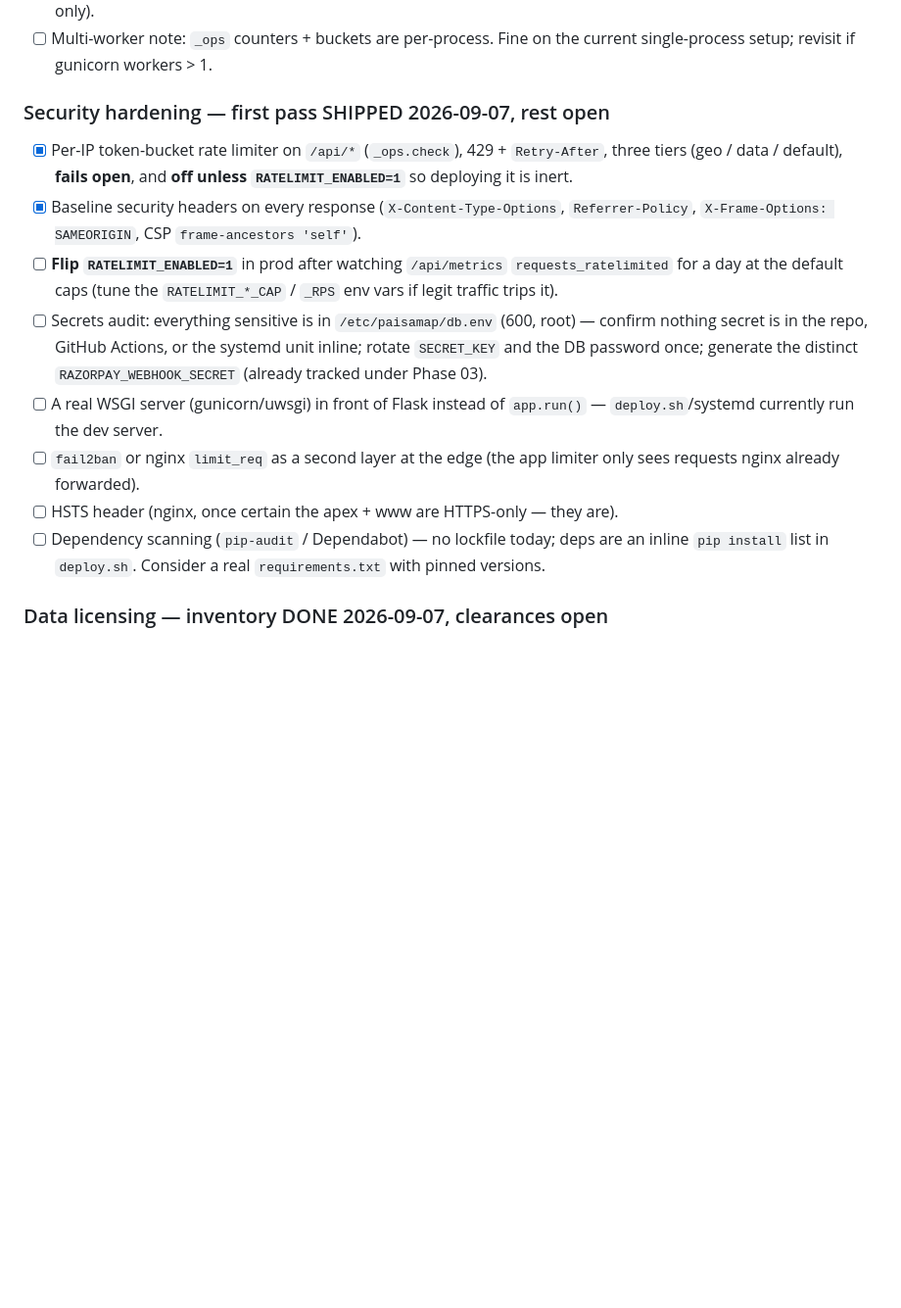
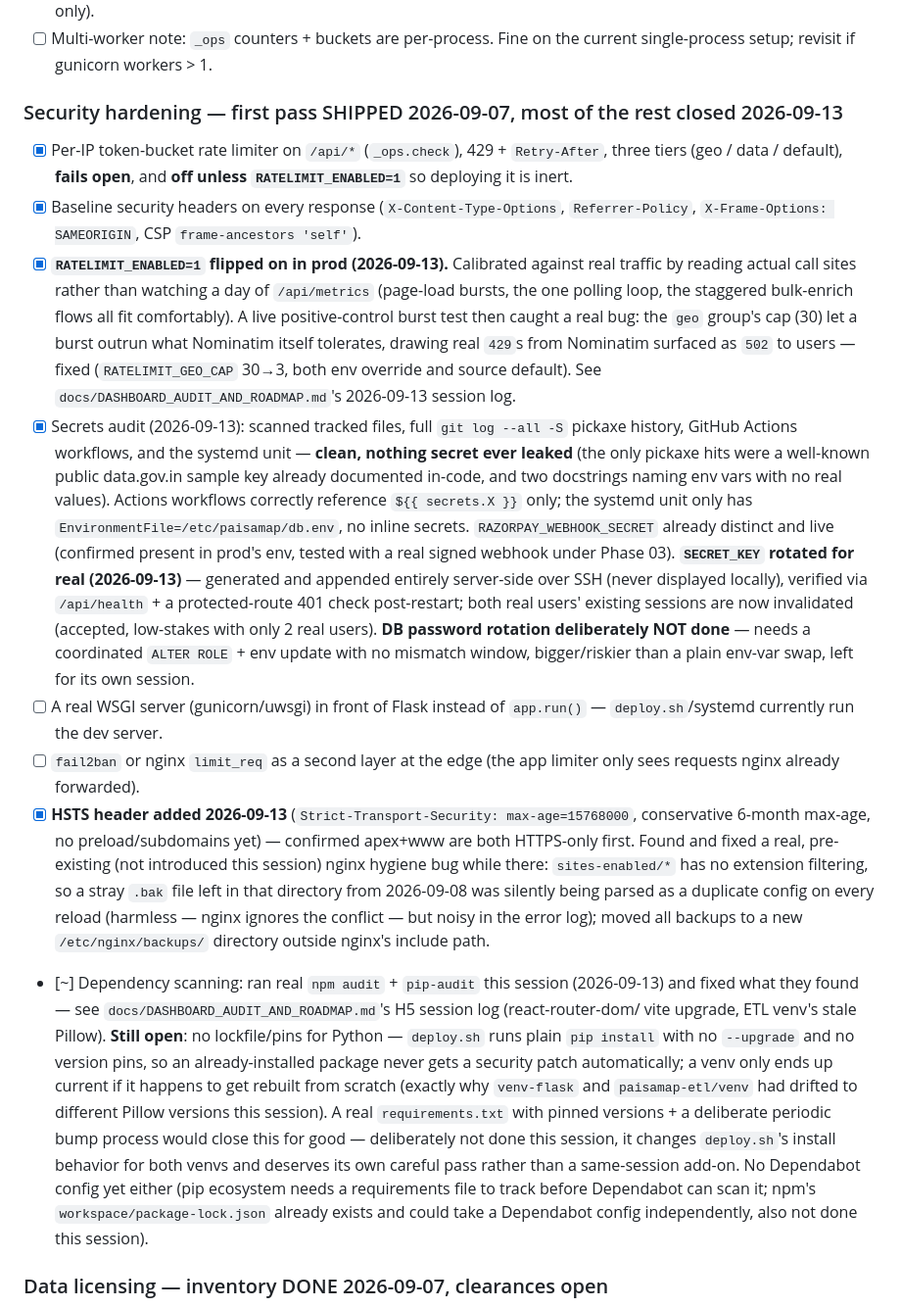
Before and after one commit to Raghotham-harish/paisa-map, a Markdown page: TODO.md, the part around the change. Shown at 98% size. Rendered like a GitHub page; blank space fills up the shorter version.

Commit message:
docs: H5 secrets audit + HSTS + SECRET_KEY rotation (all live/verified)
Closes most of TODO.md's "Security hardening" checklist: full
git-history secrets scan (clean), HSTS header added to prod nginx
(+ fixed a pre-existing stray-backup-in-sites-enabled hygiene bug),
SECRET_KEY rotated live. DB password rotation, Python dependency
pinning, a real WSGI server, and fail2ban/nginx limit_req remain
open by design (bigger/riskier, deferred for their own sessions).

```diff
--- a/TODO.md
+++ b/TODO.md
@@ -294,27 +294,67 @@ Gap 2 (datastore) is done — Postgres dual-write. The other four below.
 - [ ] Multi-worker note: `_ops` counters + buckets are per-process. Fine on the
       current single-process setup; revisit if gunicorn workers > 1.
 
-### Security hardening — first pass SHIPPED 2026-09-07, rest open
+### Security hardening — first pass SHIPPED 2026-09-07, most of the rest closed 2026-09-13
 - [x] Per-IP token-bucket rate limiter on `/api/*` (`_ops.check`), 429 +
       `Retry-After`, three tiers (geo / data / default), **fails open**, and
       **off unless `RATELIMIT_ENABLED=1`** so deploying it is inert.
 - [x] Baseline security headers on every response (`X-Content-Type-Options`,
       `Referrer-Policy`, `X-Frame-Options: SAMEORIGIN`, CSP `frame-ancestors 'self'`).
-- [ ] **Flip `RATELIMIT_ENABLED=1`** in prod after watching `/api/metrics`
-      `requests_ratelimited` for a day at the default caps (tune the
-      `RATELIMIT_*_CAP` / `_RPS` env vars if legit traffic trips it).
-- [ ] Secrets audit: everything sensitive is in `/etc/paisamap/db.env` (600,
-      root) — confirm nothing secret is in the repo, GitHub Actions, or the
-      systemd unit inline; rotate `SECRET_KEY` and the DB password once; generate
-      the distinct `RAZORPAY_WEBHOOK_SECRET` (already tracked under Phase 03).
+- [x] **`RATELIMIT_ENABLED=1` flipped on in prod (2026-09-13).** Calibrated
+      against real traffic by reading actual call sites rather than watching
+      a day of `/api/metrics` (page-load bursts, the one polling loop, the
+      staggered bulk-enrich flows all fit comfortably). A live positive-control
+      burst test then caught a real bug: the `geo` group's cap (30) let a
+      burst outrun what Nominatim itself tolerates, drawing real `429`s from
+      Nominatim surfaced as `502` to users — fixed (`RATELIMIT_GEO_CAP` 30→3,
+      both env override and source default). See
+      `docs/DASHBOARD_AUDIT_AND_ROADMAP.md`'s 2026-09-13 session log.
+- [x] Secrets audit (2026-09-13): scanned tracked files, full `git log --all
+      -S` pickaxe history, GitHub Actions workflows, and the systemd unit —
+      **clean, nothing secret ever leaked** (the only pickaxe hits were a
+      well-known public data.gov.in sample key already documented in-code,
+      and two docstrings naming env vars with no real values). Actions
+      workflows correctly reference `${{ secrets.X }}` only; the systemd unit
+      only has `EnvironmentFile=/etc/paisamap/db.env`, no inline secrets.
+      `RAZORPAY_WEBHOOK_SECRET` already distinct and live (confirmed present
+      in prod's env, tested with a real signed webhook under Phase 03).
+      **`SECRET_KEY` rotated for real (2026-09-13)** — generated and appended
+      entirely server-side over SSH (never displayed locally), verified via
+      `/api/health` + a protected-route 401 check post-restart; both real
+      users' existing sessions are now invalidated (accepted, low-stakes with
+      only 2 real users). **DB password rotation deliberately NOT done** —
+      needs a coordinated `ALTER ROLE` + env update with no mismatch window,
+      bigger/riskier than a plain env-var swap, left for its own session.
 - [ ] A real WSGI server (gunicorn/uwsgi) in front of Flask instead of
       `app.run()` — `deploy.sh`/systemd currently run the dev server.
 - [ ] `fail2ban` or nginx `limit_req` as a second layer at the edge (the app
       limiter only sees requests nginx already forwarded).
-- [ ] HSTS header (nginx, once certain the apex + www are HTTPS-only — they are).
-- [ ] Dependency scanning (`pip-audit` / Dependabot) — no lockfile today; deps
-      are an inline `pip install` list in `deploy.sh`. Consider a real
-      `requirements.txt` with pinned versions.
+- [x] **HSTS header added 2026-09-13** (`Strict-Transport-Security:
+      max-age=15768000`, conservative 6-month max-age, no preload/subdomains
+      yet) — confirmed apex+www are both HTTPS-only first. Found and fixed a
+      real, pre-existing (not introduced this session) nginx hygiene bug
+      while there: `sites-enabled/*` has no extension filtering, so a stray
+      `.bak` file left in that directory from 2026-09-08 was silently being
+      parsed as a duplicate config on every reload (harmless — nginx ignores
+      the conflict — but noisy in the error log); moved all backups to a new
+      `/etc/nginx/backups/` directory outside nginx's include path.
+- [~] Dependency scanning: ran real `npm audit` + `pip-audit` this session
+      (2026-09-13) and fixed what they found — see
+      `docs/DASHBOARD_AUDIT_AND_ROADMAP.md`'s H5 session log (react-router-dom/
+      vite upgrade, ETL venv's stale Pillow). **Still open**: no lockfile/pins
+      for Python — `deploy.sh` runs plain `pip install` with no `--upgrade`
+      and no version pins, so an already-installed package never gets a
+      security patch automatically; a venv only ends up current if it happens
+      to get rebuilt from scratch (exactly why `venv-flask` and
+      `paisamap-etl/venv` had drifted to different Pillow versions this
+      session). A real `requirements.txt` with pinned versions + a deliberate
+      periodic bump process would close this for good — deliberately not
+      done this session, it changes `deploy.sh`'s install behavior for both
+      venvs and deserves its own careful pass rather than a same-session
+      add-on. No Dependabot config yet either (pip ecosystem needs a
+      requirements file to track before Dependabot can scan it; npm's
+      `workspace/package-lock.json` already exists and could take a
+      Dependabot config independently, also not done this session).
 
 ### Data licensing — inventory DONE 2026-09-07, clearances open
 - [x] `docs/DATA_LICENSING.md` — every source, its licence, commercial-resale
```
Also changed, not shown: docs/DASHBOARD_AUDIT_AND_ROADMAP.md (+1 -1 lines).
